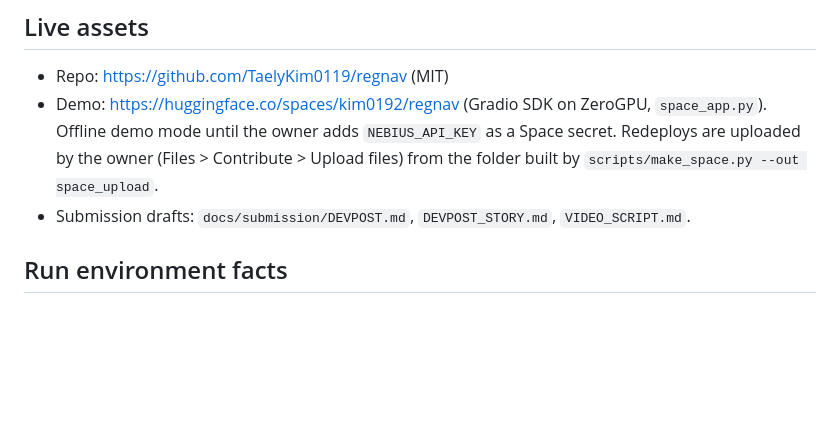
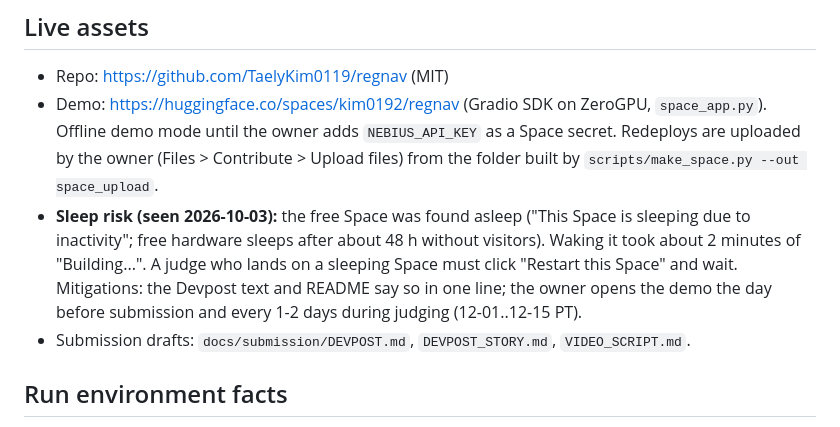
Before and after one commit to TaelyKim0119/regnav, a Markdown page: docs/ROADMAP.md, the part around the change. Rendered like a GitHub page; blank space fills up the shorter version.

Commit message:
Roadmap: the free demo Space sleeps after inactivity; wake it before and during judging
Co-Authored-By: Claude Opus 5.5 <noreply@anthropic.com>

```diff
--- a/docs/ROADMAP.md
+++ b/docs/ROADMAP.md
@@ -18,6 +18,7 @@ and the backlog when work lands. Dates are KST.
 
 - Repo: https://github.com/TaelyKim0119/regnav (MIT)
 - Demo: https://huggingface.co/spaces/kim0192/regnav (Gradio SDK on ZeroGPU, `space_app.py`). Offline demo mode until the owner adds `NEBIUS_API_KEY` as a Space secret. Redeploys are uploaded by the owner (Files > Contribute > Upload files) from the folder built by `scripts/make_space.py --out space_upload`.
+- **Sleep risk (seen 2026-10-03):** the free Space was found asleep ("This Space is sleeping due to inactivity"; free hardware sleeps after about 48 h without visitors). Waking it took about 2 minutes of "Building...". A judge who lands on a sleeping Space must click "Restart this Space" and wait. Mitigations: the Devpost text and README say so in one line; the owner opens the demo the day before submission and every 1-2 days during judging (12-01..12-15 PT).
 - Submission drafts: `docs/submission/DEVPOST.md`, `DEVPOST_STORY.md`, `VIDEO_SCRIPT.md`.
 
 ## Run environment facts
```
